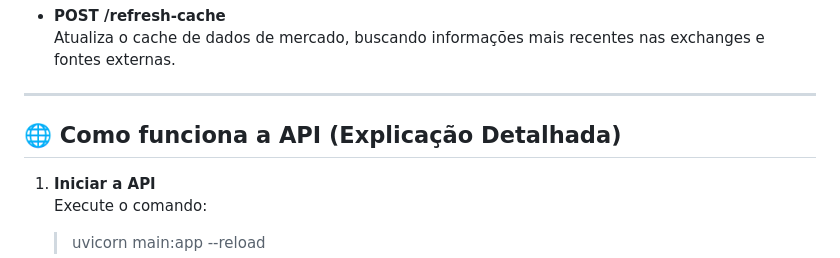
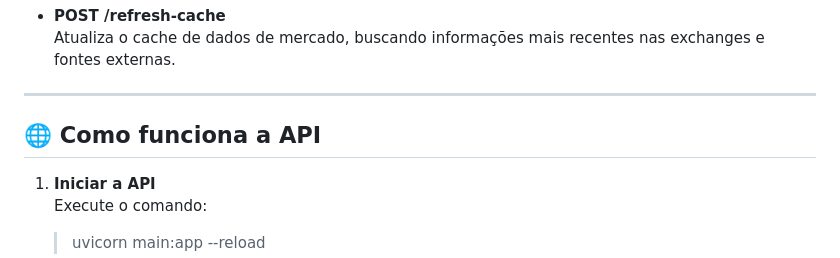
Before and after one commit to ybraz/bitcoin_operator, a Markdown page: README.md, the part around the change. Rendered like a GitHub page.

Commit message:
Atualização do README

```diff
--- a/README.md
+++ b/README.md
@@ -47,7 +47,7 @@ O arquivo principal da API, desenvolvido com FastAPI, expõe os seguintes endpoi
 
 ---
 
-## 🌐 Como funciona a API (Explicação Detalhada)
+## 🌐 Como funciona a API
 
 1. **Iniciar a API**
    Execute o comando:
```
